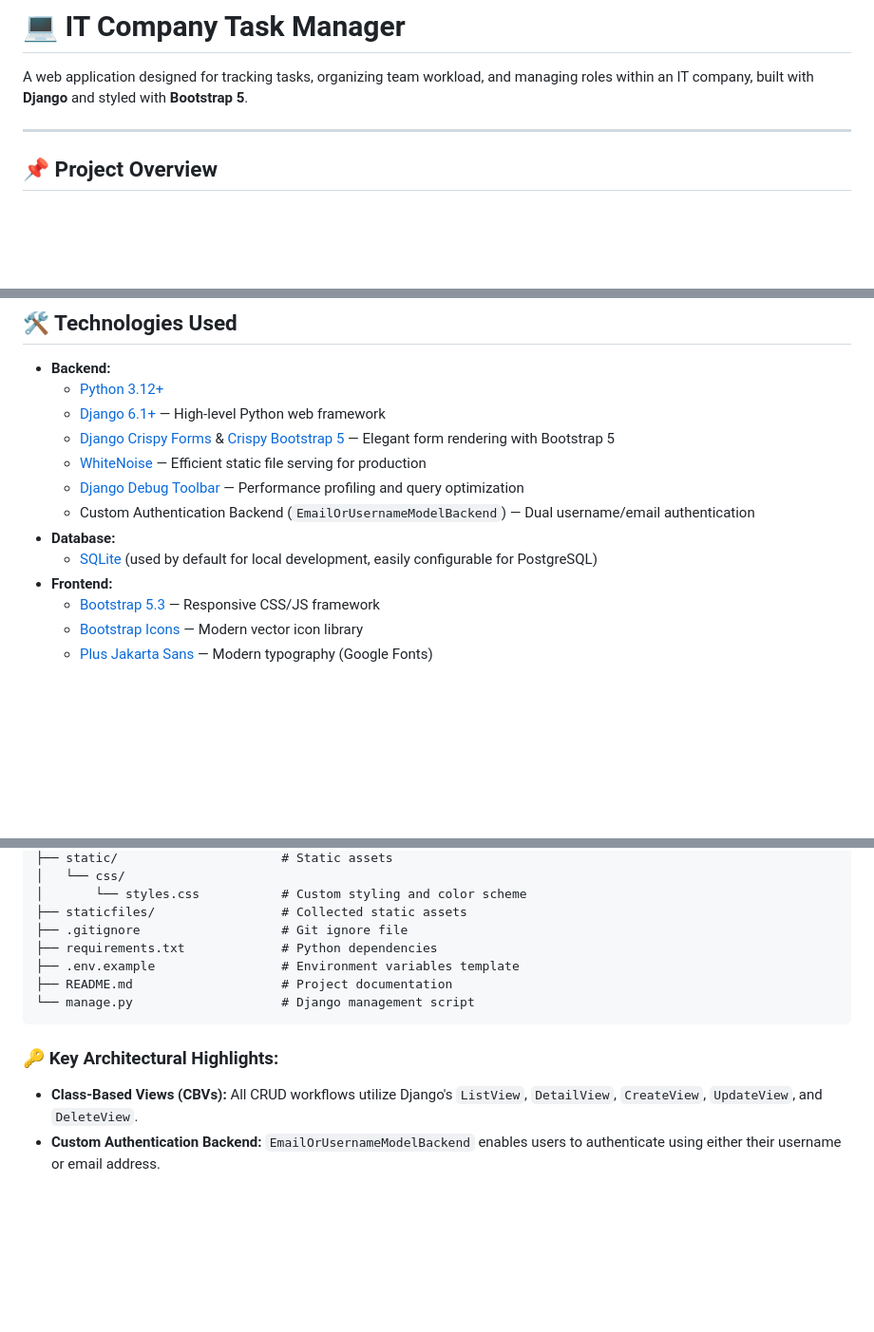
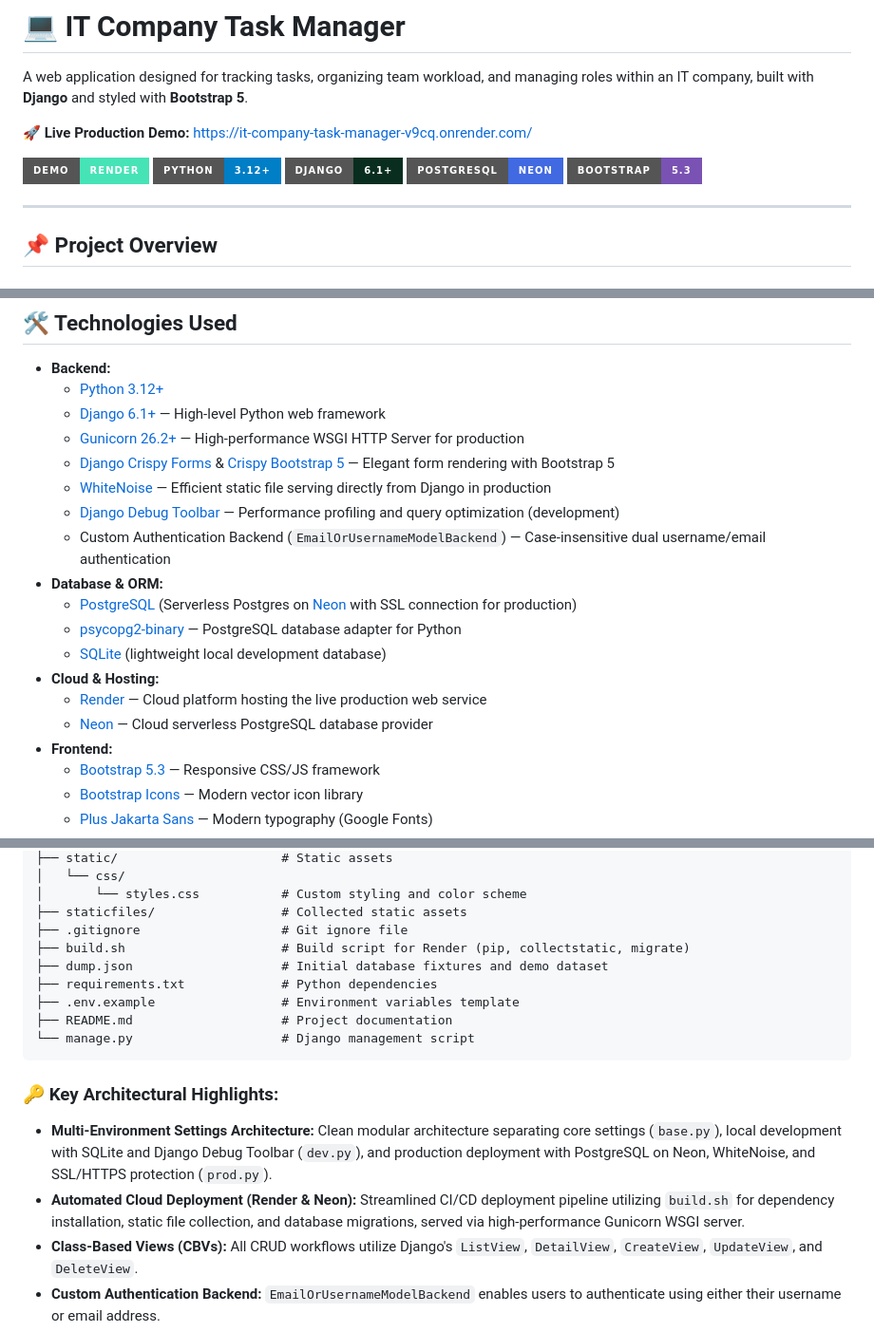
Before and after one commit to vovikLXUS/IT-Company-task-manager, a Markdown page: README.md, 3 parts joined by grey strips. Shown at 95% size. Drawn GitHub-style; badges without logos; blank space fills up the shorter version.

````diff
--- a/README.md
+++ b/README.md
@@ -1,6 +1,14 @@
 # 💻 IT Company Task Manager
 
 A web application designed for tracking tasks, organizing team workload, and managing roles within an IT company, built with **Django** and styled with **Bootstrap 5**.
+
+🚀 **Live Production Demo:** [https://it-company-task-manager-v9cq.onrender.com/](https://it-company-task-manager-v9cq.onrender.com/)
+
+[![Live Demo](https://img.shields.io/badge/Demo-Render-46E3B7?style=for-the-badge&logo=render&logoColor=white)](https://it-company-task-manager-v9cq.onrender.com/)
+[![Python](https://img.shields.io/badge/Python-3.12%2B-blue?style=for-the-badge&logo=python&logoColor=white)](https://www.python.org/)
+[![Django](https://img.shields.io/badge/Django-6.1%2B-092E20?style=for-the-badge&logo=django&logoColor=white)](https://www.djangoproject.com/)
+[![PostgreSQL](https://img.shields.io/badge/PostgreSQL-Neon-4169E1?style=for-the-badge&logo=postgresql&logoColor=white)](https://neon.tech/)
+[![Bootstrap 5](https://img.shields.io/badge/Bootstrap-5.3-7952B3?style=for-the-badge&logo=bootstrap&logoColor=white)](https://getbootstrap.com/)
 
 ---
 
@@ -104,12 +112,18 @@ To provide a clean, reliable, and user-friendly platform for developers and proj
 * **Backend:**
   * [Python 3.12+](https://www.python.org/)
   * [Django 6.1+](https://www.djangoproject.com/) — High-level Python web framework
+  * [Gunicorn 26.2+](https://gunicorn.org/) — High-performance WSGI HTTP Server for production
   * [Django Crispy Forms](https://django-crispy-forms.readthedocs.io/) & [Crispy Bootstrap 5](https://github.com/django-crispy-forms/crispy-bootstrap5) — Elegant form rendering with Bootstrap 5
-  * [WhiteNoise](http://whitenoise.evans.io/) — Efficient static file serving for production
-  * [Django Debug Toolbar](https://django-debug-toolbar.readthedocs.io/) — Performance profiling and query optimization
-  * Custom Authentication Backend (`EmailOrUsernameModelBackend`) — Dual username/email authentication
-* **Database:**
-  * [SQLite](https://www.sqlite.org/) (used by default for local development, easily configurable for PostgreSQL)
+  * [WhiteNoise](http://whitenoise.evans.io/) — Efficient static file serving directly from Django in production
+  * [Django Debug Toolbar](https://django-debug-toolbar.readthedocs.io/) — Performance profiling and query optimization (development)
+  * Custom Authentication Backend (`EmailOrUsernameModelBackend`) — Case-insensitive dual username/email authentication
+* **Database & ORM:**
+  * [PostgreSQL](https://www.postgresql.org/) (Serverless Postgres on [Neon](https://neon.tech/) with SSL connection for production)
+  * [psycopg2-binary](https://www.psycopg.org/) — PostgreSQL database adapter for Python
+  * [SQLite](https://www.sqlite.org/) (lightweight local development database)
+* **Cloud & Hosting:**
+  * [Render](https://render.com/) — Cloud platform hosting the live production web service
+  * [Neon](https://neon.tech/) — Cloud serverless PostgreSQL database provider
 * **Frontend:**
   * [Bootstrap 5.3](https://getbootstrap.com/) — Responsive CSS/JS framework
   * [Bootstrap Icons](https://icons.getbootstrap.com/) — Modern vector icon library
@@ -211,6 +225,8 @@ IT-Company-task-manager/
 │       └── styles.css           # Custom styling and color scheme
 ├── staticfiles/                 # Collected static assets
 ├── .gitignore                   # Git ignore file
+├── build.sh                     # Build script for Render (pip, collectstatic, migrate)
+├── dump.json                    # Initial database fixtures and demo dataset
 ├── requirements.txt             # Python dependencies
 ├── .env.example                 # Environment variables template
 ├── README.md                    # Project documentation
@@ -218,6 +234,8 @@ IT-Company-task-manager/
 ```
 
 ### 🔑 Key Architectural Highlights:
+* **Multi-Environment Settings Architecture:** Clean modular architecture separating core settings (`base.py`), local development with SQLite and Django Debug Toolbar (`dev.py`), and production deployment with PostgreSQL on Neon, WhiteNoise, and SSL/HTTPS protection (`prod.py`).
+* **Automated Cloud Deployment (Render & Neon):** Streamlined CI/CD deployment pipeline utilizing `build.sh` for dependency installation, static file collection, and database migrations, served via high-performance Gunicorn WSGI server.
 * **Class-Based Views (CBVs):** All CRUD workflows utilize Django's `ListView`, `DetailView`, `CreateView`, `UpdateView`, and `DeleteView`.
 * **Custom Authentication Backend:** `EmailOrUsernameModelBackend` enables users to authenticate using either their username or email address.
 * **Access Control & Permissions:** Protected views enforce authentication with `LoginRequiredMixin`. `WorkerUpdateView` enforces role-based access via `UserPassesTestMixin`, guaranteeing that users can only modify their own profile while administrators retain full modification rights.
````
Also changed, not shown: other parts of README.md (+41 -4 lines).
